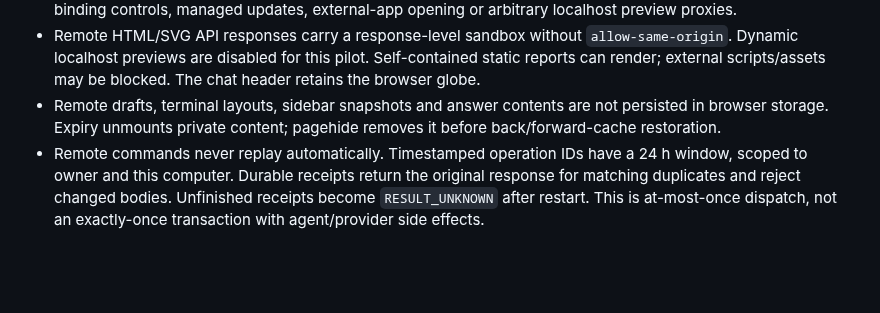
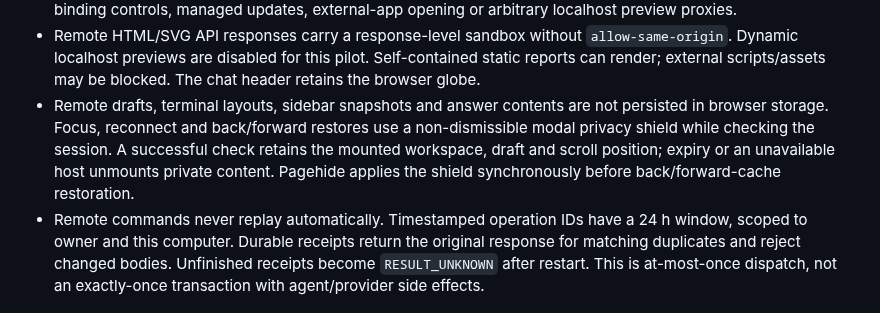
Before and after one commit to bzbj/stillon, a Markdown page: docs/connect-remote-access.md, the part around the change. GitHub-like rendering; blank space fills up the shorter version.

Commit message:
fix(connect): preserve remote workspace during session rechecks

```diff
--- a/docs/connect-remote-access.md
+++ b/docs/connect-remote-access.md
@@ -67,8 +67,11 @@ flowchart LR
   Self-contained static reports can render; external scripts/assets may be
   blocked. The chat header retains the browser globe.
 - Remote drafts, terminal layouts, sidebar snapshots and answer contents are
-  not persisted in browser storage. Expiry unmounts private content; pagehide
-  removes it before back/forward-cache restoration.
+  not persisted in browser storage. Focus, reconnect and back/forward restores
+  use a non-dismissible modal privacy shield while checking the session. A
+  successful check retains the mounted workspace, draft and scroll position;
+  expiry or an unavailable host unmounts private content. Pagehide applies the
+  shield synchronously before back/forward-cache restoration.
 - Remote commands never replay automatically. Timestamped operation IDs have a
   24 h window, scoped to owner and this computer. Durable receipts return the
   original response for matching duplicates and reject changed bodies.
```
Also changed, not shown: docs/validation/remote-auth/session-shield.png (added), 12 other files.
